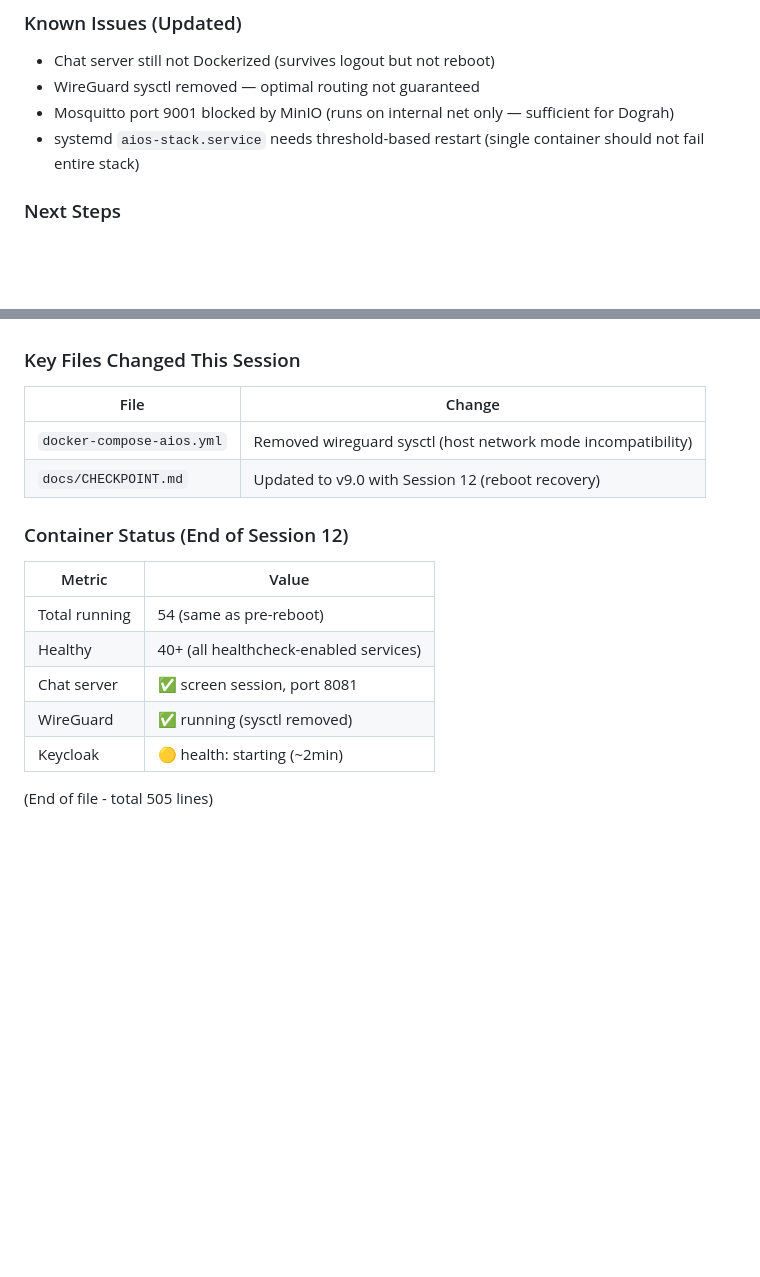
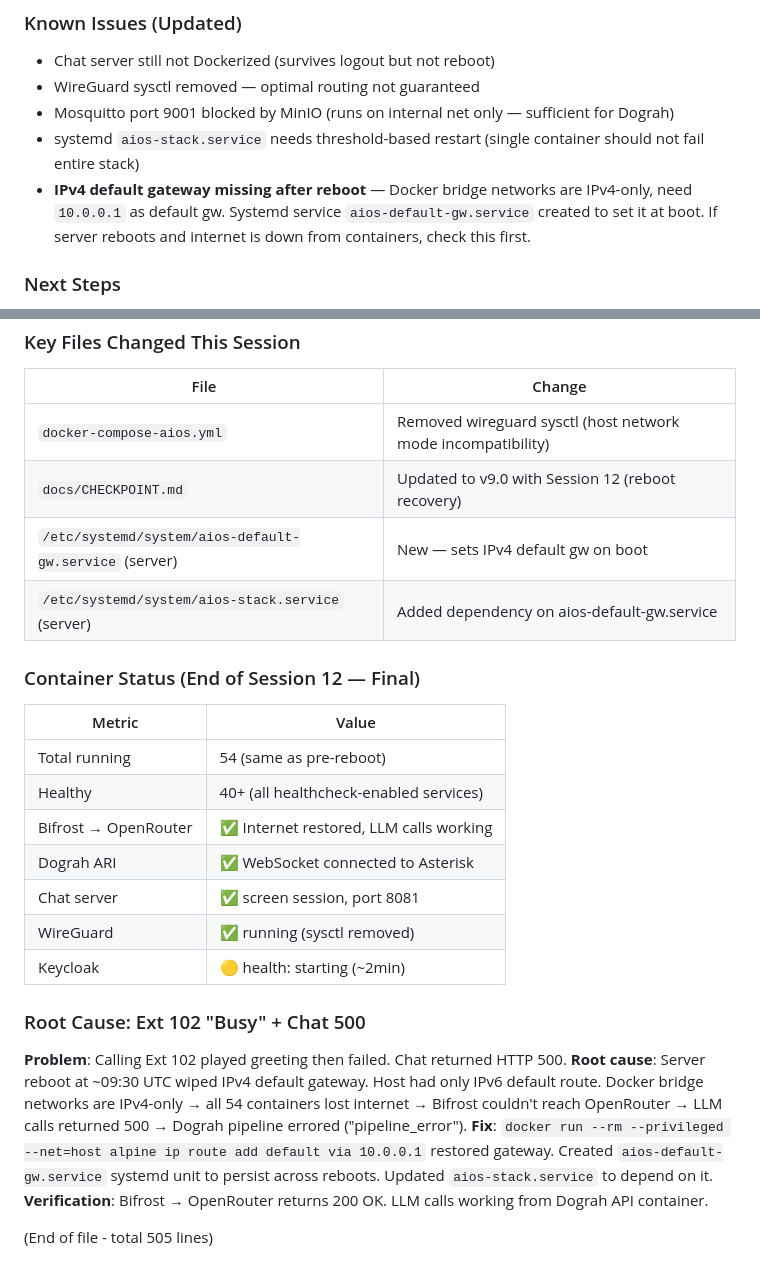
Before and after one commit to aioslablhr/aios, a Markdown page: CHECKPOINT.md, 2 parts joined by grey strips. Drawn GitHub-style; blank space fills up the shorter version.

Commit message:
ext 102 fix: IPv4 default gateway missing after reboot, Bifrost 500, chat 500 — all resolved

```diff
--- a/CHECKPOINT.md
+++ b/CHECKPOINT.md
@@ -825,6 +825,7 @@ wiki/
 - WireGuard sysctl removed — optimal routing not guaranteed
 - Mosquitto port 9001 blocked by MinIO (runs on internal net only — sufficient for Dograh)
 - systemd `aios-stack.service` needs threshold-based restart (single container should not fail entire stack)
+- **IPv4 default gateway missing after reboot** — Docker bridge networks are IPv4-only, need `10.0.0.1` as default gw. Systemd service `aios-default-gw.service` created to set it at boot. If server reboots and internet is down from containers, check this first.
 
 ### Next Steps
 - Dockerize chat server (add to docker-compose-aios.yml)
@@ -837,14 +838,24 @@ wiki/
 |------|--------|
 | `docker-compose-aios.yml` | Removed wireguard sysctl (host network mode incompatibility) |
 | `docs/CHECKPOINT.md` | Updated to v9.0 with Session 12 (reboot recovery) |
+| `/etc/systemd/system/aios-default-gw.service` (server) | New — sets IPv4 default gw on boot |
+| `/etc/systemd/system/aios-stack.service` (server) | Added dependency on aios-default-gw.service |
 
-### Container Status (End of Session 12)
+### Container Status (End of Session 12 — Final)
 | Metric | Value |
 |--------|-------|
 | Total running | 54 (same as pre-reboot) |
 | Healthy | 40+ (all healthcheck-enabled services) |
+| Bifrost → OpenRouter | ✅ Internet restored, LLM calls working |
+| Dograh ARI | ✅ WebSocket connected to Asterisk |
 | Chat server | ✅ screen session, port 8081 |
 | WireGuard | ✅ running (sysctl removed) |
 | Keycloak | 🟡 health: starting (~2min) |
 
+### Root Cause: Ext 102 "Busy" + Chat 500
+**Problem**: Calling Ext 102 played greeting then failed. Chat returned HTTP 500.
+**Root cause**: Server reboot at ~09:30 UTC wiped IPv4 default gateway. Host had only IPv6 default route. Docker bridge networks are IPv4-only → all 54 containers lost internet → Bifrost couldn't reach OpenRouter → LLM calls returned 500 → Dograh pipeline errored ("pipeline_error").
+**Fix**: `docker run --rm --privileged --net=host alpine ip route add default via 10.0.0.1` restored gateway. Created `aios-default-gw.service` systemd unit to persist across reboots. Updated `aios-stack.service` to depend on it.
+**Verification**: Bifrost → OpenRouter returns 200 OK. LLM calls working from Dograh API container.
+
 (End of file - total 505 lines)
```
